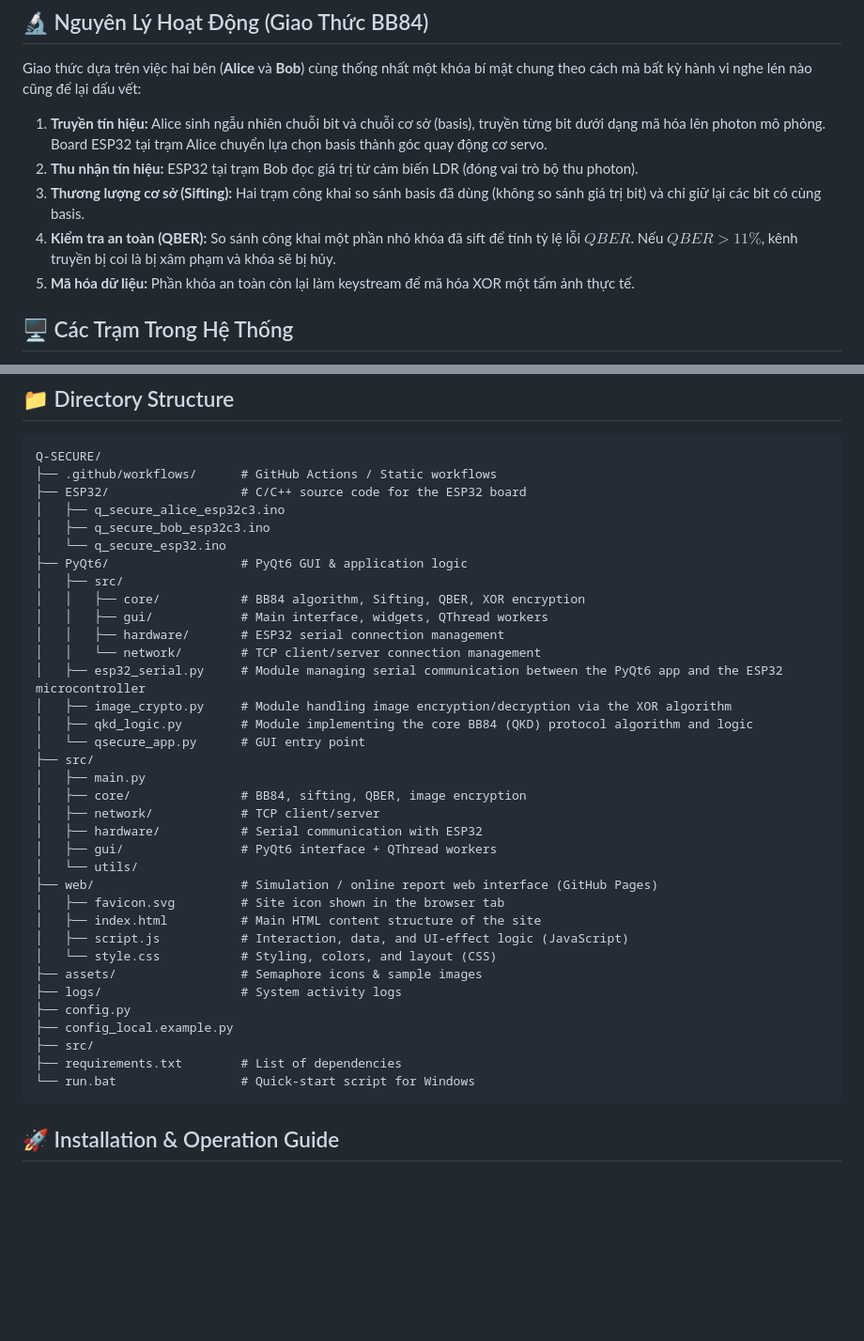
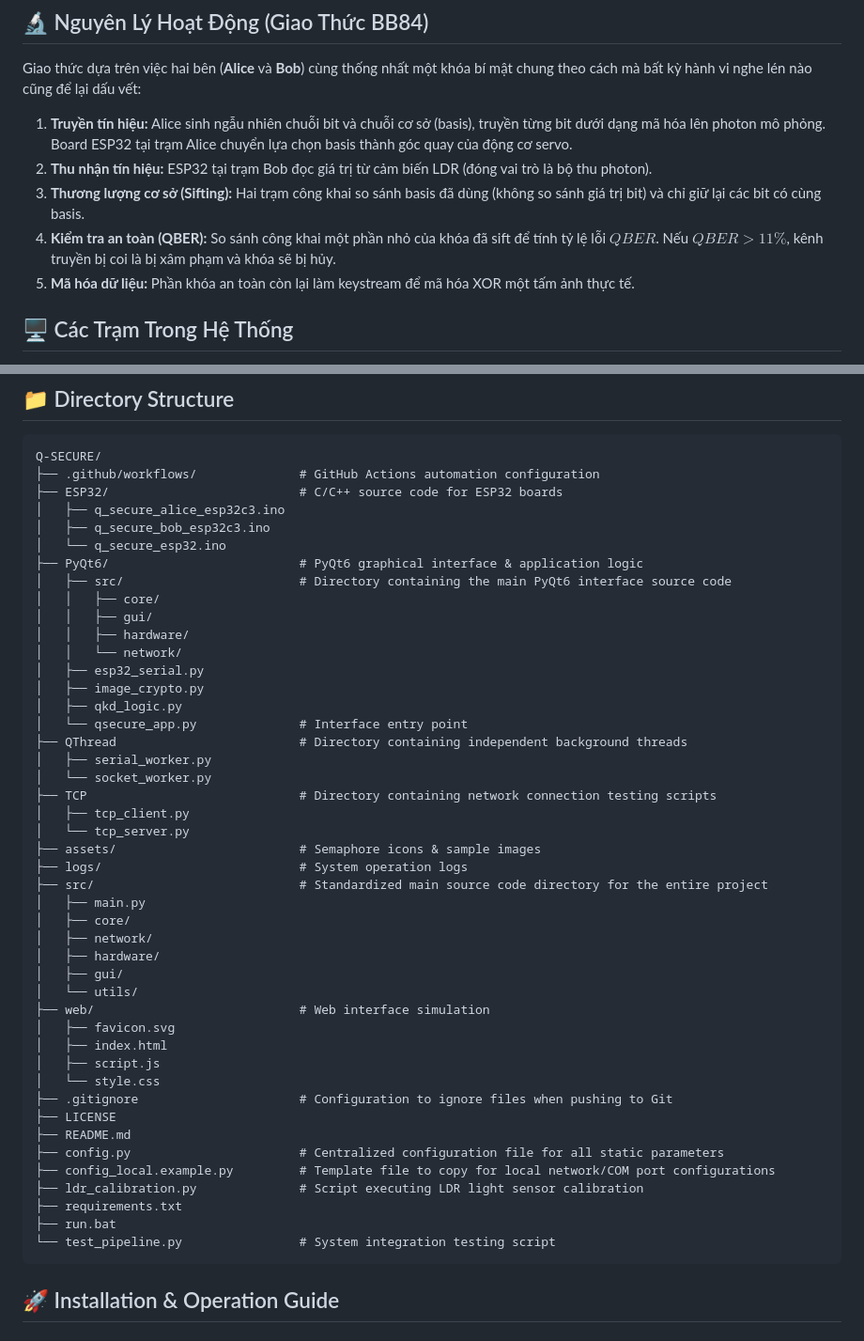
Before and after one commit to PandoraGenesis/Q-SECURE, a Markdown page: README.md, 2 parts joined by grey strips. Shown at 94% size. Rendered like a GitHub page; blank space fills up the shorter version.

Commit message:
Clarify signal transmission and update directory structure
Updated README.md to clarify signal transmission and reception steps, and improved directory structure descriptions.

````diff
--- a/README.md
+++ b/README.md
@@ -29,10 +29,10 @@
 
 Giao thức dựa trên việc hai bên (**Alice** và **Bob**) cùng thống nhất một khóa bí mật chung theo cách mà bất kỳ hành vi nghe lén nào cũng để lại dấu vết:
 
-1. **Truyền tín hiệu:** Alice sinh ngẫu nhiên chuỗi bit và chuỗi cơ sở (basis), truyền từng bit dưới dạng mã hóa lên photon mô phỏng. Board ESP32 tại trạm Alice chuyển lựa chọn basis thành góc quay động cơ servo.
-2. **Thu nhận tín hiệu:** ESP32 tại trạm Bob đọc giá trị từ cảm biến LDR (đóng vai trò bộ thu photon).
+1. **Truyền tín hiệu:** Alice sinh ngẫu nhiên chuỗi bit và chuỗi cơ sở (basis), truyền từng bit dưới dạng mã hóa lên photon mô phỏng. Board ESP32 tại trạm Alice chuyển lựa chọn basis thành góc quay của động cơ servo.
+2. **Thu nhận tín hiệu:** ESP32 tại trạm Bob đọc giá trị từ cảm biến LDR (đóng vai trò là bộ thu photon).
 3. **Thương lượng cơ sở (Sifting):** Hai trạm công khai so sánh basis đã dùng (không so sánh giá trị bit) và chỉ giữ lại các bit có cùng basis.
-4. **Kiểm tra an toàn (QBER):** So sánh công khai một phần nhỏ khóa đã sift để tính tỷ lệ lỗi $QBER$. Nếu $QBER > 11\%$, kênh truyền bị coi là bị xâm phạm và khóa sẽ bị hủy.
+4. **Kiểm tra an toàn (QBER):** So sánh công khai một phần nhỏ của khóa đã sift để tính tỷ lệ lỗi $QBER$. Nếu $QBER > 11\%$, kênh truyền bị coi là bị xâm phạm và khóa sẽ bị hủy.
 5. **Mã hóa dữ liệu:** Phần khóa an toàn còn lại làm keystream để mã hóa XOR một tấm ảnh thực tế.
 
 
@@ -219,40 +229,50 @@ The system runs on two independent computers on the same LAN, each connected to
 
 ```text
 Q-SECURE/
-├── .github/workflows/      # GitHub Actions / Static workflows
-├── ESP32/                  # C/C++ source code for the ESP32 board
+├── .github/workflows/              # GitHub Actions automation configuration
+├── ESP32/                          # C/C++ source code for ESP32 boards
 │   ├── q_secure_alice_esp32c3.ino
 │   ├── q_secure_bob_esp32c3.ino
 │   └── q_secure_esp32.ino
-├── PyQt6/                  # PyQt6 GUI & application logic
-│   ├── src/
-│   │   ├── core/           # BB84 algorithm, Sifting, QBER, XOR encryption
-│   │   ├── gui/            # Main interface, widgets, QThread workers
-│   │   ├── hardware/       # ESP32 serial connection management
-│   │   └── network/        # TCP client/server connection management
-│   ├── esp32_serial.py     # Module managing serial communication between the PyQt6 app and the ESP32 microcontroller
-│   ├── image_crypto.py     # Module handling image encryption/decryption via the XOR algorithm
-│   ├── qkd_logic.py        # Module implementing the core BB84 (QKD) protocol algorithm and logic
-│   └── qsecure_app.py      # GUI entry point
-├── src/
+├── PyQt6/                          # PyQt6 graphical interface & application logic
+│   ├── src/                        # Directory containing the main PyQt6 interface source code
+│   │   ├── core/
+│   │   ├── gui/
+│   │   ├── hardware/
+│   │   └── network/
+│   ├── esp32_serial.py
+│   ├── image_crypto.py
+│   ├── qkd_logic.py
+│   └── qsecure_app.py              # Interface entry point
+├── QThread                         # Directory containing independent background threads
+│   ├── serial_worker.py
+│   └── socket_worker.py
+├── TCP                             # Directory containing network connection testing scripts
+│   ├── tcp_client.py
+│   └── tcp_server.py
+├── assets/                         # Semaphore icons & sample images
+├── logs/                           # System operation logs
+├── src/                            # Standardized main source code directory for the entire project
 │   ├── main.py
-│   ├── core/               # BB84, sifting, QBER, image encryption
-│   ├── network/            # TCP client/server
-│   ├── hardware/           # Serial communication with ESP32
-│   ├── gui/                # PyQt6 interface + QThread workers
+│   ├── core/
+│   ├── network/
+│   ├── hardware/
+│   ├── gui/
 │   └── utils/
-├── web/                    # Simulation / online report web interface (GitHub Pages)
-│   ├── favicon.svg         # Site icon shown in the browser tab
-│   ├── index.html          # Main HTML content structure of the site
-│   ├── script.js           # Interaction, data, and UI-effect logic (JavaScript)
-│   └── style.css           # Styling, colors, and layout (CSS)
-├── assets/                 # Semaphore icons & sample images
-├── logs/                   # System activity logs
-├── config.py
-├── config_local.example.py
-├── src/
-├── requirements.txt        # List of dependencies
-└── run.bat                 # Quick-start script for Windows
+├── web/                            # Web interface simulation
+│   ├── favicon.svg
+│   ├── index.html
+│   ├── script.js
+│   └── style.css
+├── .gitignore                      # Configuration to ignore files when pushing to Git
+├── LICENSE
+├── README.md
+├── config.py                       # Centralized configuration file for all static parameters
+├── config_local.example.py         # Template file to copy for local network/COM port configurations
+├── ldr_calibration.py              # Script executing LDR light sensor calibration
+├── requirements.txt
+├── run.bat
+└── test_pipeline.py                # System integration testing script
 ```
 
 
````
Also changed, not shown: other parts of README.md (+39 -29 lines).
